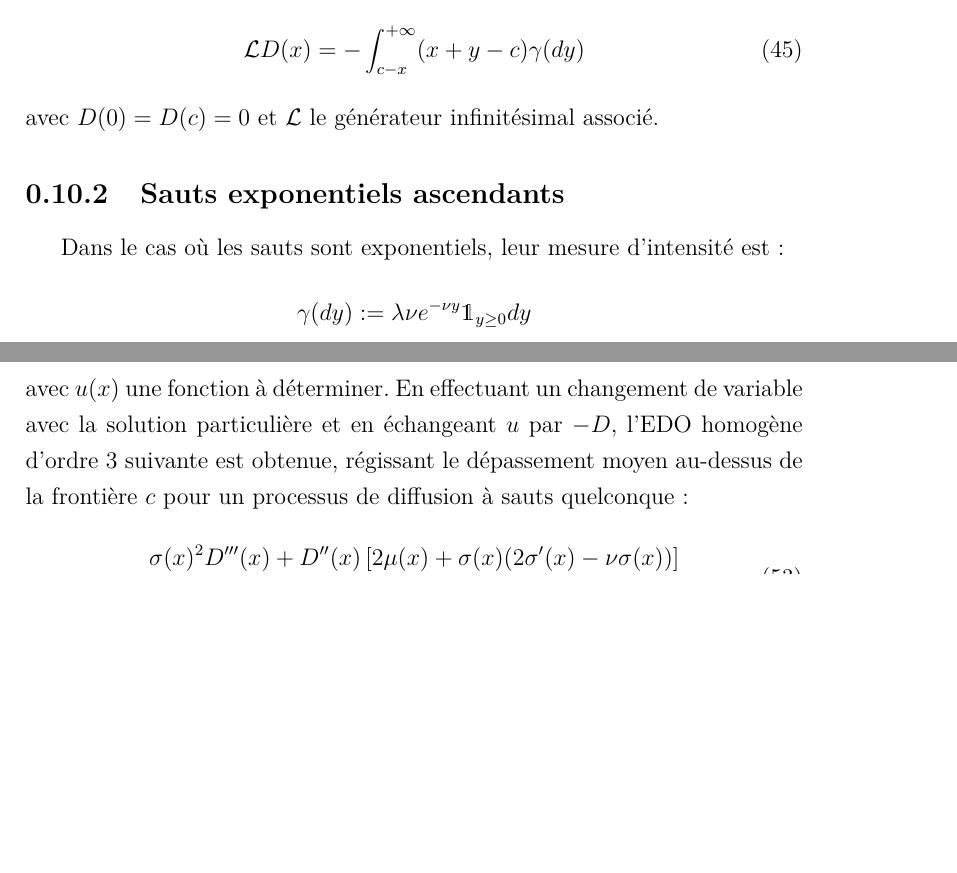
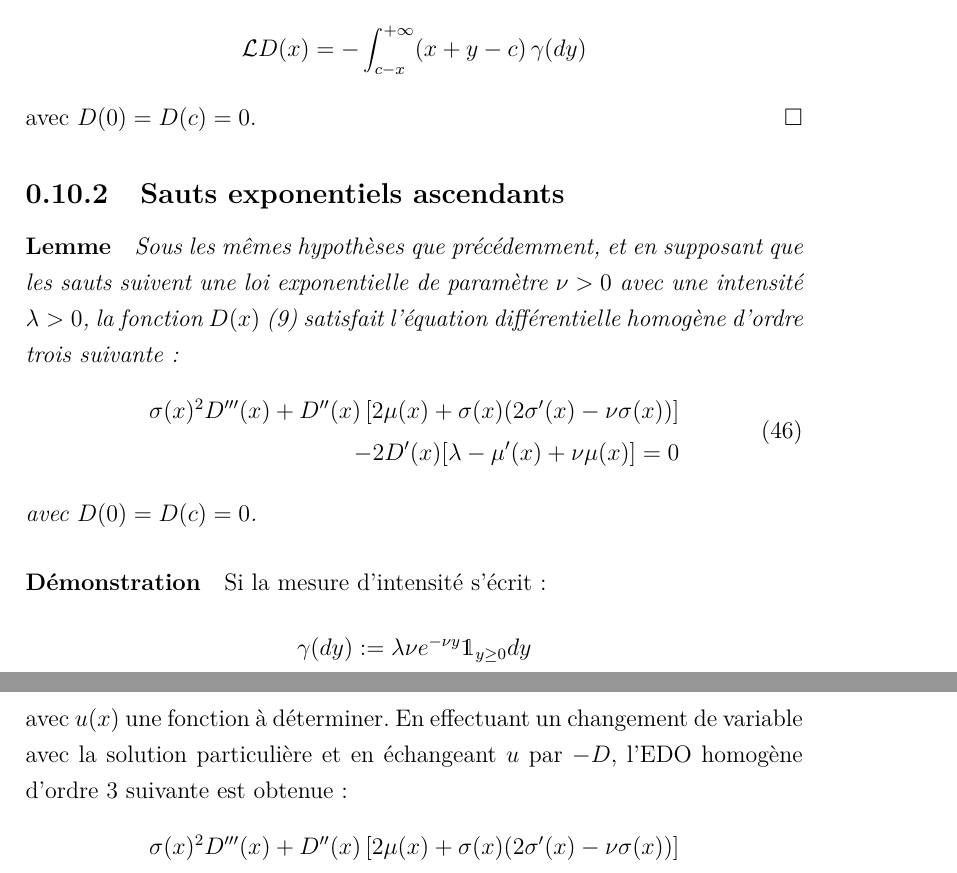
Before and after one commit to romainmrad/memoire, a LaTeX book (Document.tex, which reads 7-FPT_Jump.tex): two parts of pages 52 and 54 of 81, joined at a grey line, cut so that both start at the same text, the shorter picture padded with empty space. Compiled offline with pdfLaTeX; a LaTeX package or settings file that is missing is left out; a missing bibliography style is replaced by a similar one.

Commit message:
corrections

```diff
--- a/7-FPT_Jump.tex
+++ b/7-FPT_Jump.tex
@@ -175,10 +182,21 @@ Alors, pour tout processus \(X(t)\), il découle (voir~\cite{abundo2013}):
-\begin{equation}\label{general_overshoot_ide}
-    \mathcal{L}D(x)=-\int_{c-x}^{+\infty}(x+y-c)\gamma(dy)
-\end{equation}
-avec $D(0)=D(c)=0$ et $\mathcal{L}$ le générateur infinitésimal associé.
+Alors, Abundo~\cite{abundo2013} a montré que $D(x)$ satisfait:
+\[
+\mathcal{L}D(x) = -\int_{c - x}^{+\infty} (x + y - c)\,\gamma(dy)
+\]
+avec $D(0)=D(c)=0$.\hfill$\square$
 
 \subsection{Sauts exponentiels ascendants}
-Dans le cas où les sauts sont exponentiels, leur mesure d'intensité est:
+\paragraph{Lemme}
+\textit{Sous les mêmes hypothèses que précédemment, et en supposant que les sauts suivent une loi exponentielle de paramètre \(\nu > 0\) avec une intensité \(\lambda > 0\), la fonction \(D(x)\) (\ref{overshoot}) satisfait l'équation différentielle homogène d'ordre trois suivante:}
+\begin{equation}\label{eq:general_ode_D}
+    \begin{aligned}
+        \sigma(x)^2 D'''(x)+D''(x) \left[2 \mu(x)+\sigma(x)(2\sigma'(x)-\nu  \sigma(x))\right]\\-2D'(x)[\lambda-\mu'(x)+\nu\mu(x)]=0
+    \end{aligned}
+\end{equation}
+\textit{avec \(D(0) = D(c) = 0\).}
+
+\paragraph{Démonstration}
+Si la mesure d'intensité s'écrit:
 \[
 \gamma(dy):=\lambda\nu e^{-\nu y}\mathds{1}_{y\geq0}dy
 \]
@@ -243,13 +261,13 @@ Ensuite, il est possible de montrer que $\phi_1(x)=e^{-\nu x}$ est une solution
     &=-u(x)
 \end{aligned}
 \]
-avec $u(x)$ une fonction à déterminer. En effectuant un changement de variable avec la solution particulière et en échangeant $u$ par $-D$, l'\acs{EDO} homogène d'ordre 3 suivante est obtenue, régissant le dépassement moyen au-dessus de la frontière $c$ pour un processus de diffusion à sauts quelconque:
-\begin{equation}\label{eq:general_ode_D}
+avec $u(x)$ une fonction à déterminer. En effectuant un changement de variable avec la solution particulière et en échangeant $u$ par $-D$, l'\acs{EDO} homogène d'ordre 3 suivante est obtenue:
+\[
     \begin{aligned}
         \sigma(x)^2 D'''(x)+D''(x) \left[2 \mu(x)+\sigma(x)(2\sigma'(x)-\nu  \sigma(x))\right]\\-2D'(x)[\lambda-\mu'(x)+\nu\mu(x)]=0
     \end{aligned}
-\end{equation}
-avec $D(0)=D(c)=0$.
+\]
+avec $D(0)=D(c)=0$.\hfill$\square$\\
 
 Cette équation permet donc de résoudre le problème pour tout processus \(\{X(t),\,t\geq0\}\). Dans la suite, le \acs{CIR} avec sauts exponentiels est considéré.
 \subsection{Application au CIR}
```
Also changed, not shown: 9-Annexes.tex (+0 -4 lines), Document.pdf, 7-FPT_Jump.tex (21 more changed lines).
